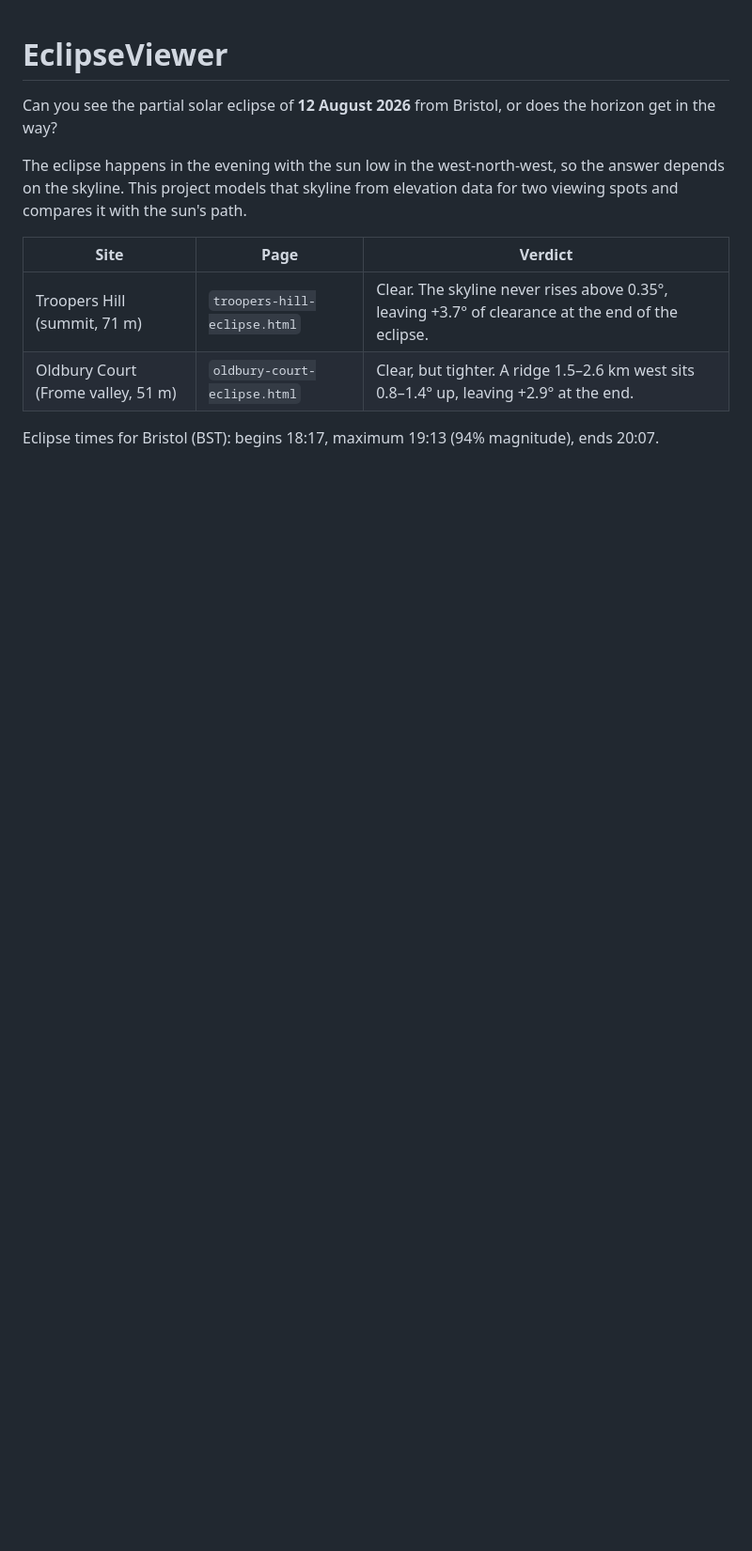
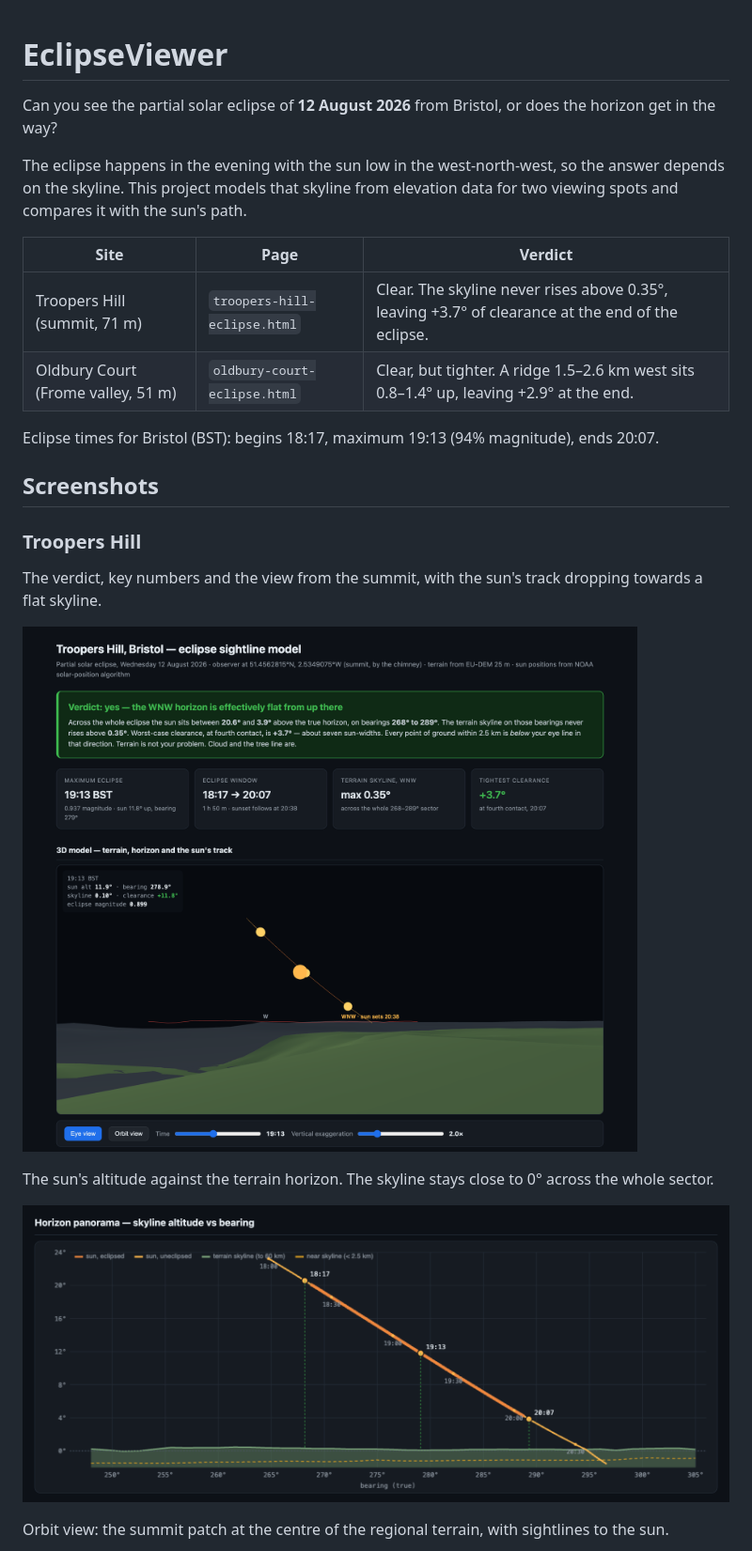
Before and after one commit to TechPdM/EclipseViewer, a Markdown page: README.md, the part around one of its changes. Shown at 94% size. GitHub-like rendering; pictures changed too: screenshots/troopers-hill-horizon.png (added), screenshots/troopers-hill-overview.png (added); blank space fills up the shorter version.

```diff
--- a/README.md
+++ b/README.md
@@ -10,3 +10,18 @@ The eclipse happens in the evening with the sun low in the west-north-west, so t
 | Oldbury Court (Frome valley, 51 m) | `oldbury-court-eclipse.html` | Clear, but tighter. A ridge 1.5–2.6 km west sits 0.8–1.4° up, leaving +2.9° at the end. |
 
 Eclipse times for Bristol (BST): begins 18:17, maximum 19:13 (94% magnitude), ends 20:07.
+
+## Screenshots
+
+### Troopers Hill
+
+The verdict, key numbers and the view from the summit, with the sun's track dropping towards a flat skyline.
+
+![Troopers Hill overview](screenshots/troopers-hill-overview.png)
+
+The sun's altitude against the terrain horizon. The skyline stays close to 0° across the whole sector.
+
+![Troopers Hill horizon chart](screenshots/troopers-hill-horizon.png)
+
+Orbit view: the summit patch at the centre of the regional terrain, with sightlines to the sun.
+
```
Also changed, not shown: other parts of README.md (+13 -0 lines), screenshots/oldbury-court-horizon.png (added), screenshots/oldbury-court-orbit.png (added), screenshots/oldbury-court-overview.png (added), screenshots/troopers-hill-orbit.png (added), 5 other files.
